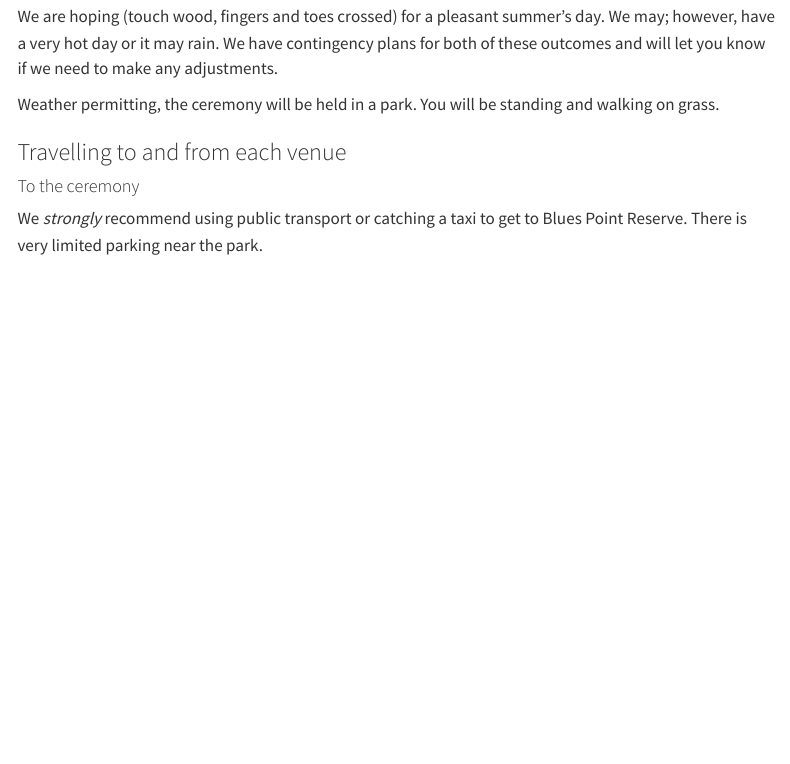
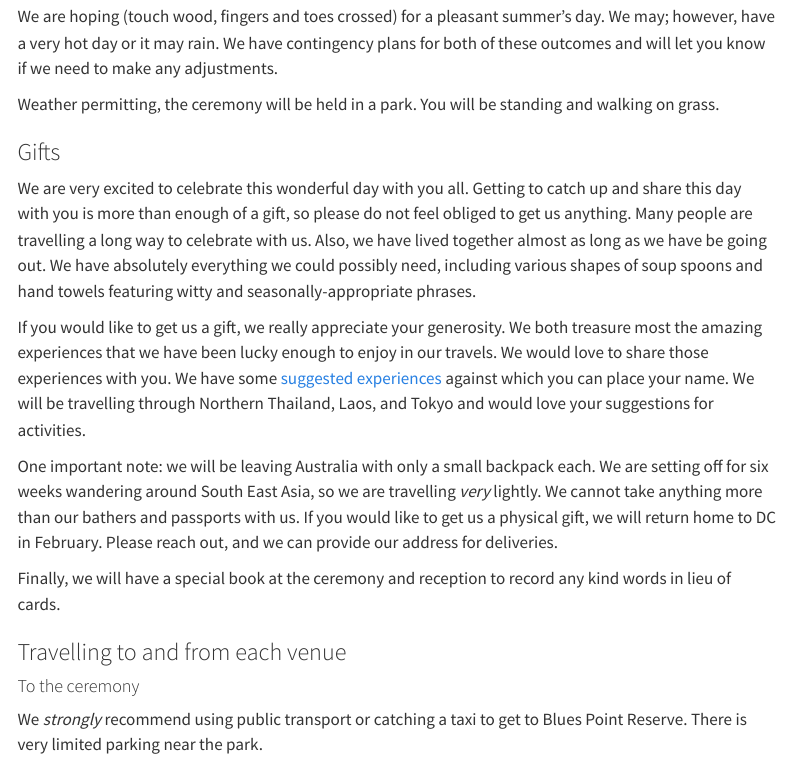
Before and after one commit to hgoers/wedding_website, a Quarto document (index.qmd): the page in a window 1100 px wide, from 770 px down. Rendered offline with R 4.5, knitr and Pandoc in place of Quarto, with nearby package versions; menus at the side of the page are left out.

Commit message:
Add gifts

```diff
--- a/index.qmd
+++ b/index.qmd
@@ -60,6 +60,16 @@ The dress code for the wedding and reception is cocktail attire (Melbourne trans
 We are hoping (touch wood, fingers and toes crossed) for a pleasant summer's day. We may; however, have a very hot day or it may rain. We have contingency plans for both of these outcomes and will let you know if we need to make any adjustments.
 
 Weather permitting, the ceremony will be held in a park. You will be standing and walking on grass.
+
+### Gifts
+
+We are very excited to celebrate this wonderful day with you all. Getting to catch up and share this day with you is more than enough of a gift, so please do not feel obliged to get us anything. Many people are travelling a long way to celebrate with us. Also, we have lived together almost as long as we have be going out. We have absolutely everything we could possibly need, including various shapes of soup spoons and hand towels featuring witty and seasonally-appropriate phrases.
+
+If you would like to get us a gift, we really appreciate your generosity. We both treasure most the amazing experiences that we have been lucky enough to enjoy in our travels. We would love to share those experiences with you. We have some [suggested experiences](https://docs.google.com/document/d/121jmRm3w_LyenWBpNxMy2cFXpWwlXqacypmgaPjKrHA/edit?usp=sharing) against which you can place your name. We will be travelling through Northern Thailand, Laos, and Tokyo and would love your suggestions for activities.
+
+One important note: we will be leaving Australia with only a small backpack each. We are setting off for six weeks wandering around South East Asia, so we are travelling *very* lightly. We cannot take anything more than our bathers and passports with us. If you would like to get us a physical gift, we will return home to DC in February. Please reach out, and we can provide our address for deliveries.
+
+Finally, we will have a special book at the ceremony and reception to record any kind words in lieu of cards.
 
 ### Travelling to and from each venue
 
```
Also changed, not shown: docs/search.json, 1 other file.
